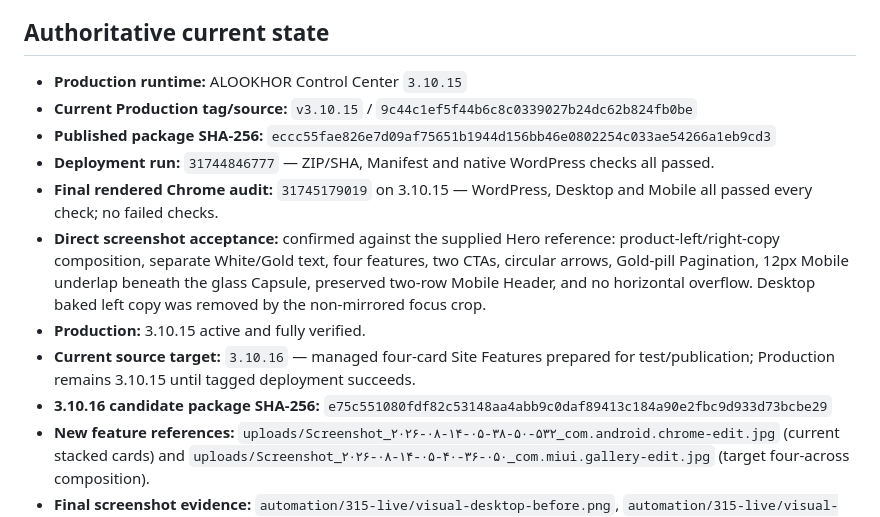
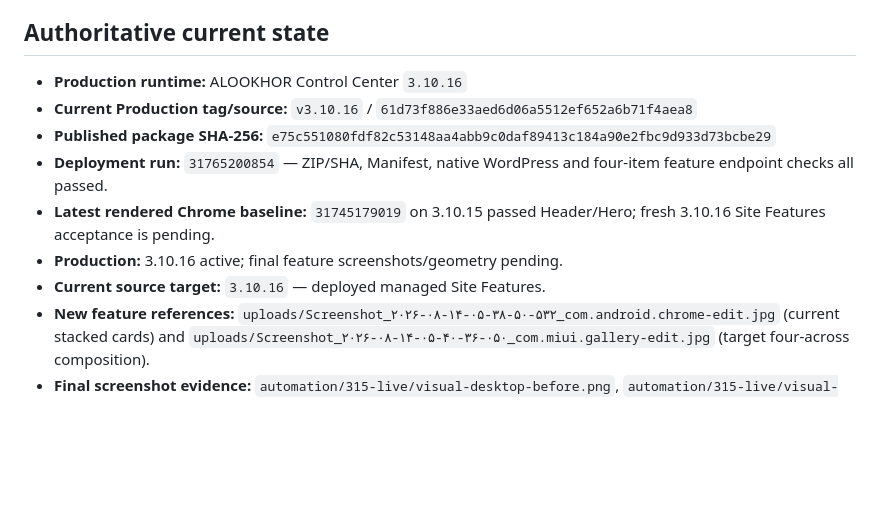
Before and after one commit to emeliijaddd-png/alookhor-update-publisher, a Markdown page: docs/MASTER_PROJECT_CONTEXT.md, the part around the change. Rendered like a GitHub page; blank space fills up the shorter version.

Commit message:
Verify ALOOKHOR 3.10.16 site features production

```diff
--- a/docs/MASTER_PROJECT_CONTEXT.md
+++ b/docs/MASTER_PROJECT_CONTEXT.md
@@ -21,15 +21,13 @@ When sources disagree, the newer provable runtime/source wins. Missing source is
 
 ## Authoritative current state
 
-- **Production runtime:** ALOOKHOR Control Center `3.10.15`
-- **Current Production tag/source:** `v3.10.15` / `9c44c1ef5f44b6c8c0339027b24dc62b824fb0be`
-- **Published package SHA-256:** `eccc55fae826e7d09af75651b1944d156bb46e0802254c033ae54266a1eb9cd3`
-- **Deployment run:** `31744846777` — ZIP/SHA, Manifest and native WordPress checks all passed.
-- **Final rendered Chrome audit:** `31745179019` on 3.10.15 — WordPress, Desktop and Mobile all passed every check; no failed checks.
-- **Direct screenshot acceptance:** confirmed against the supplied Hero reference: product-left/right-copy composition, separate White/Gold text, four features, two CTAs, circular arrows, Gold-pill Pagination, 12px Mobile underlap beneath the glass Capsule, preserved two-row Mobile Header, and no horizontal overflow. Desktop baked left copy was removed by the non-mirrored focus crop.
-- **Production:** 3.10.15 active and fully verified.
-- **Current source target:** `3.10.16` — managed four-card Site Features prepared for test/publication; Production remains 3.10.15 until tagged deployment succeeds.
-- **3.10.16 candidate package SHA-256:** `e75c551080fdf82c53148aa4abb9c0daf89413c184a90e2fbc9d933d73bcbe29`
+- **Production runtime:** ALOOKHOR Control Center `3.10.16`
+- **Current Production tag/source:** `v3.10.16` / `61d73f886e33aed6d06a5512ef652a6b71f4aea8`
+- **Published package SHA-256:** `e75c551080fdf82c53148aa4abb9c0daf89413c184a90e2fbc9d933d73bcbe29`
+- **Deployment run:** `31765200854` — ZIP/SHA, Manifest, native WordPress and four-item feature endpoint checks all passed.
+- **Latest rendered Chrome baseline:** `31745179019` on 3.10.15 passed Header/Hero; fresh 3.10.16 Site Features acceptance is pending.
+- **Production:** 3.10.16 active; final feature screenshots/geometry pending.
+- **Current source target:** `3.10.16` — deployed managed Site Features.
 - **New feature references:** `uploads/Screenshot_۲۰۲۶-۰۸-۱۴-۰۵-۳۸-۵۰-۵۳۲_com.android.chrome-edit.jpg` (current stacked cards) and `uploads/Screenshot_۲۰۲۶-۰۸-۱۴-۰۵-۴۰-۳۶-۰۵۰_com.miui.gallery-edit.jpg` (target four-across composition).
 - **Final screenshot evidence:** `automation/315-live/visual-desktop-before.png`, `automation/315-live/visual-mobile-before.png`; authoritative reference: `uploads/Screenshot_۲۰۲۶-۰۸-۱۳-۲۳-۲۹-۲۰-۳۰۷_com.miui.gallery-edit.jpg`.
 - **Repository:** `alookhor-update-publisher`
```
